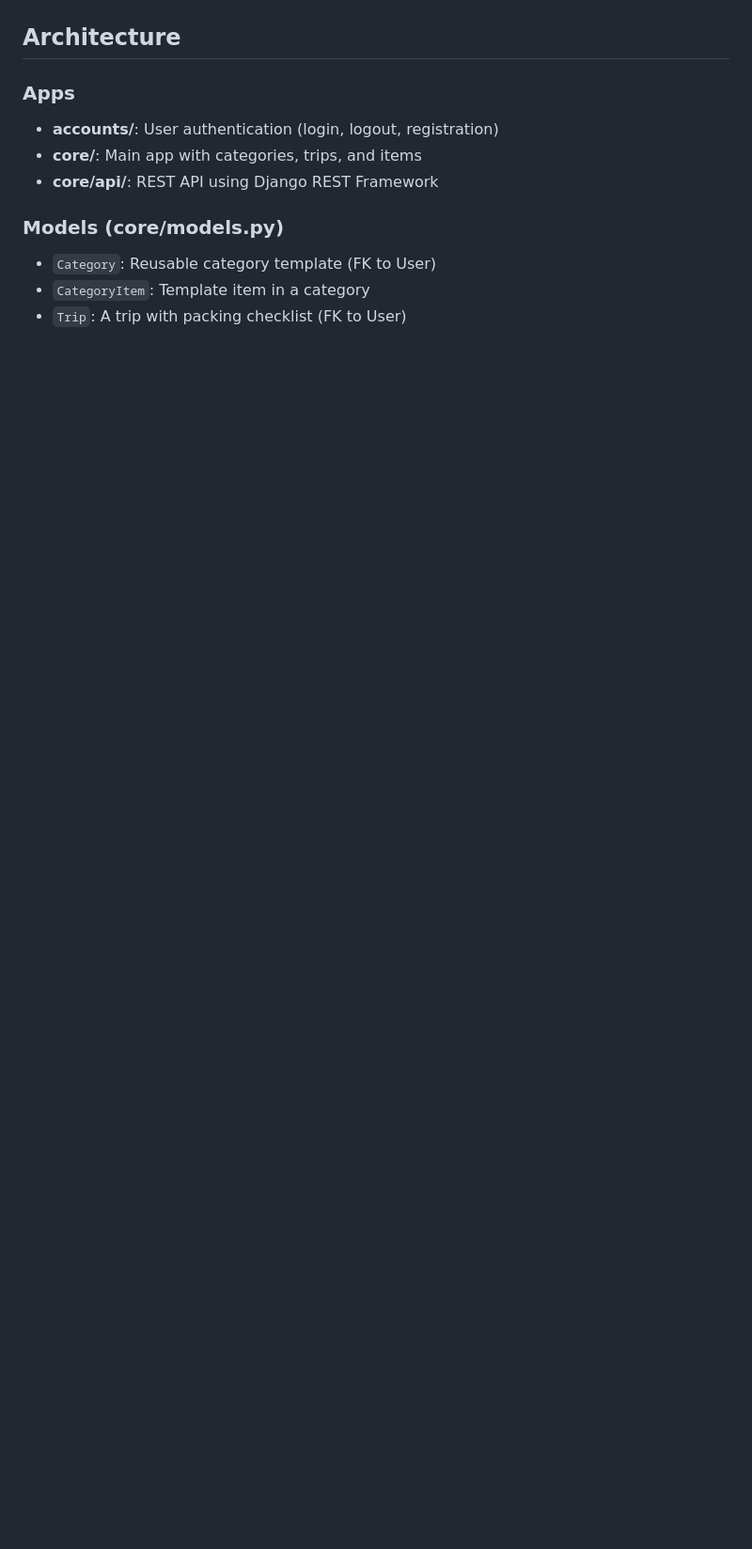
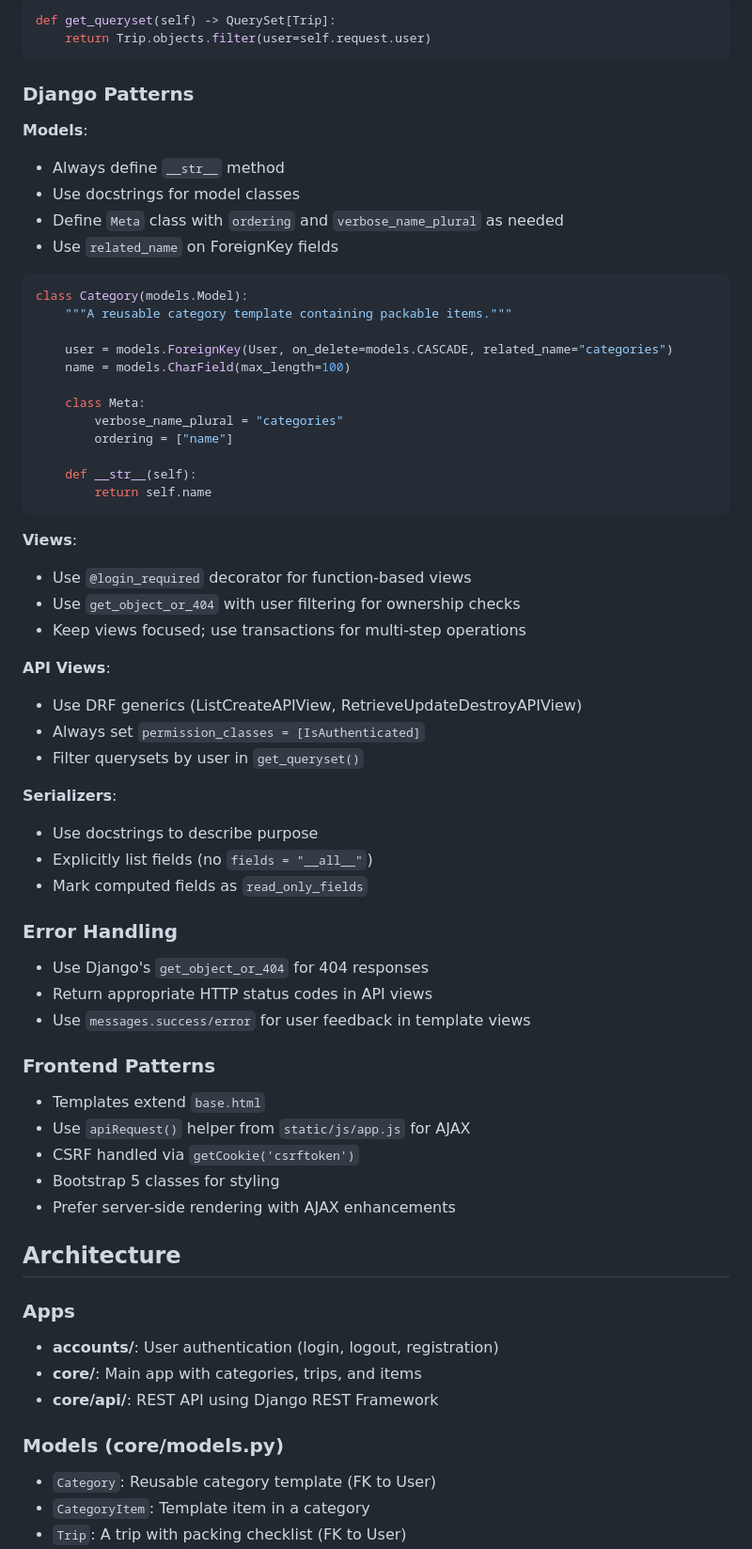
Before and after one commit to benmepham/packing-app, a Markdown page: AGENTS.md, the part around one of its changes. Shown at 94% size. GitHub-like rendering; blank space fills up the shorter version.

````diff
--- a/AGENTS.md
+++ b/AGENTS.md
@@ -59,3 +95,63 @@ Always run `mise run check` before committing to ensure code quality.
+```python
+def get_queryset(self) -> QuerySet[Trip]:
+    return Trip.objects.filter(user=self.request.user)
+```
+
+### Django Patterns
+
+**Models**:
+
+- Always define `__str__` method
+- Use docstrings for model classes
+- Define `Meta` class with `ordering` and `verbose_name_plural` as needed
+- Use `related_name` on ForeignKey fields
+
+```python
+class Category(models.Model):
+    """A reusable category template containing packable items."""
+
+    user = models.ForeignKey(User, on_delete=models.CASCADE, related_name="categories")
+    name = models.CharField(max_length=100)
+
+    class Meta:
+        verbose_name_plural = "categories"
+        ordering = ["name"]
+
+    def __str__(self):
+        return self.name
+```
+
+**Views**:
+
+- Use `@login_required` decorator for function-based views
+- Use `get_object_or_404` with user filtering for ownership checks
+- Keep views focused; use transactions for multi-step operations
+
+**API Views**:
+
+- Use DRF generics (ListCreateAPIView, RetrieveUpdateDestroyAPIView)
+- Always set `permission_classes = [IsAuthenticated]`
+- Filter querysets by user in `get_queryset()`
+
+**Serializers**:
+
+- Use docstrings to describe purpose
+- Explicitly list fields (no `fields = "__all__"`)
+- Mark computed fields as `read_only_fields`
+
+### Error Handling
+
+- Use Django's `get_object_or_404` for 404 responses
+- Return appropriate HTTP status codes in API views
+- Use `messages.success/error` for user feedback in template views
+
+### Frontend Patterns
+
+- Templates extend `base.html`
+- Use `apiRequest()` helper from `static/js/app.js` for AJAX
+- CSRF handled via `getCookie('csrftoken')`
+- Bootstrap 5 classes for styling
+- Prefer server-side rendering with AJAX enhancements
 
 ## Architecture
 
````
Also changed, not shown: other parts of AGENTS.md (+71 -49 lines).
